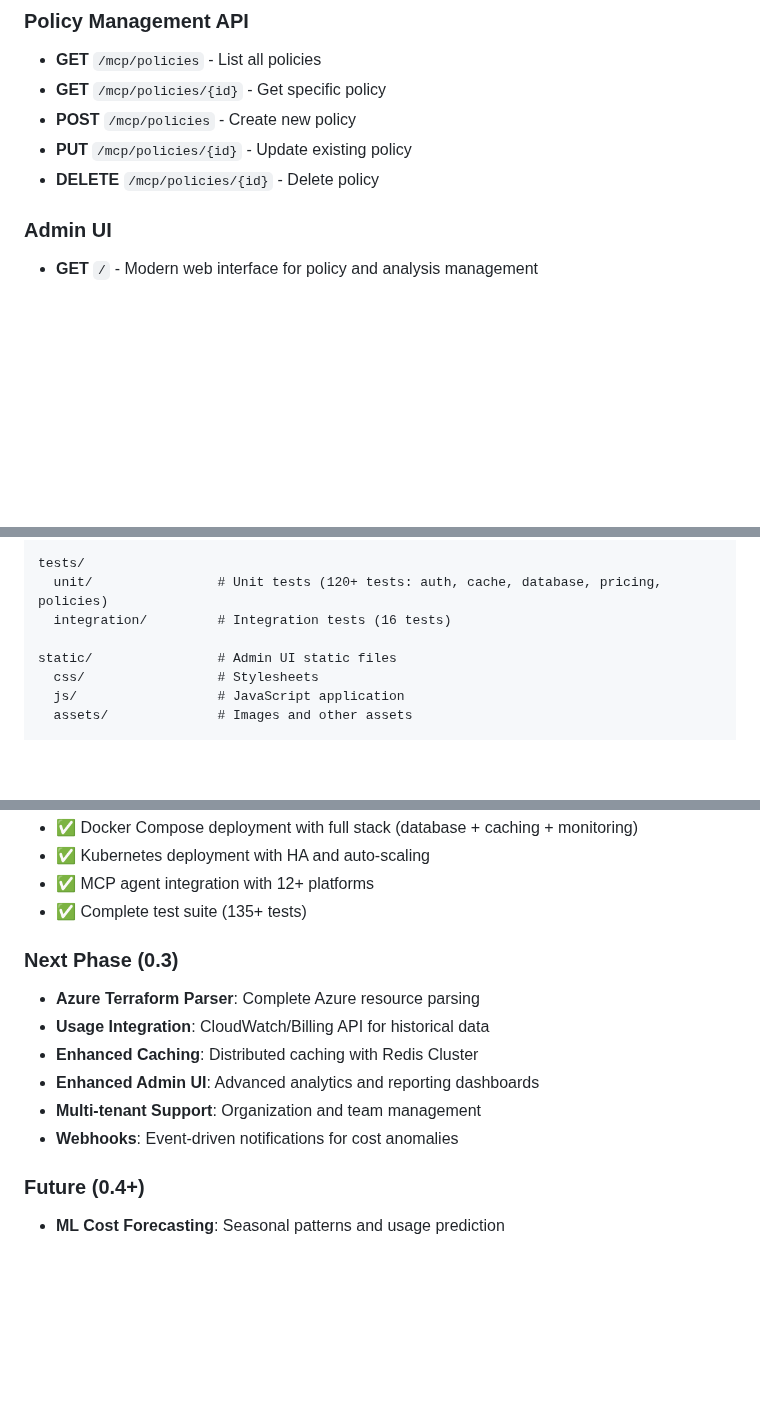
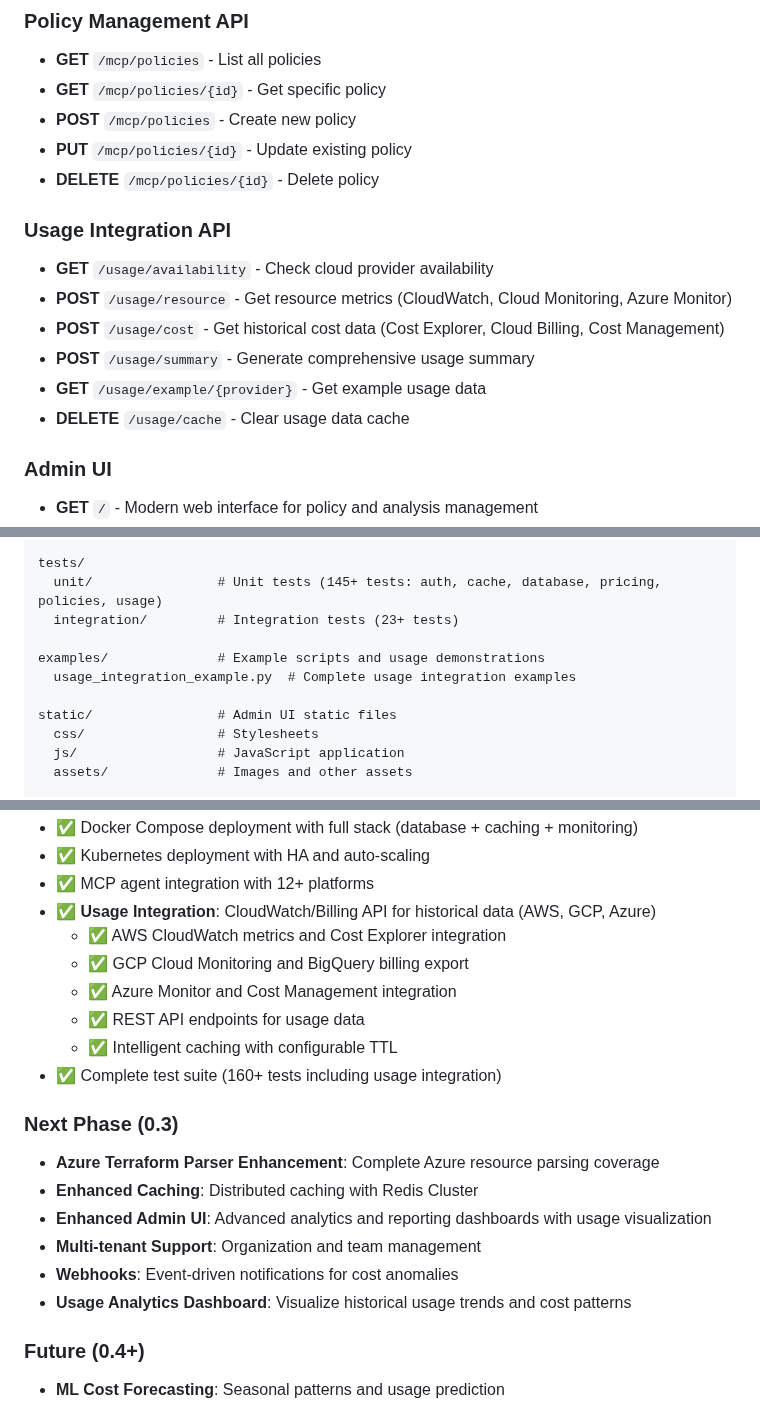
Before and after one commit to honeybadger-technologies/FinOpsGuard, a Markdown page: README.md, 3 parts joined by grey strips. Drawn GitHub-style; blank space fills up the shorter version.

Commit message:
- Update README to reflect recent changes

```diff
--- a/README.md
+++ b/README.md
@@ -26,6 +26,14 @@ MCP agent providing cost-aware guardrails for IaC in CI/CD with advanced policy
 - **POST** `/mcp/policies` - Create new policy
 - **PUT** `/mcp/policies/{id}` - Update existing policy
 - **DELETE** `/mcp/policies/{id}` - Delete policy
+
+### Usage Integration API
+- **GET** `/usage/availability` - Check cloud provider availability
+- **POST** `/usage/resource` - Get resource metrics (CloudWatch, Cloud Monitoring, Azure Monitor)
+- **POST** `/usage/cost` - Get historical cost data (Cost Explorer, Cloud Billing, Cost Management)
+- **POST** `/usage/summary` - Generate comprehensive usage summary
+- **GET** `/usage/example/{provider}` - Get example usage data
+- **DELETE** `/usage/cache` - Clear usage data cache
 
 ### Admin UI
 - **GET** `/` - Modern web interface for policy and analysis management
@@ -84,8 +92,11 @@ src/finopsguard/
   metrics/             # Prometheus metrics
 
 tests/
-  unit/                # Unit tests (120+ tests: auth, cache, database, pricing, policies)
-  integration/         # Integration tests (16 tests)
+  unit/                # Unit tests (145+ tests: auth, cache, database, pricing, policies, usage)
+  integration/         # Integration tests (23+ tests)
+
+examples/              # Example scripts and usage demonstrations
+  usage_integration_example.py  # Complete usage integration examples
 
 static/                # Admin UI static files
   css/                 # Stylesheets
@@ -1164,15 +1176,21 @@ For comprehensive deployment documentation, see:
 - ✅ Docker Compose deployment with full stack (database + caching + monitoring)
 - ✅ Kubernetes deployment with HA and auto-scaling
 - ✅ MCP agent integration with 12+ platforms
-- ✅ Complete test suite (135+ tests)
+- ✅ **Usage Integration**: CloudWatch/Billing API for historical data (AWS, GCP, Azure)
+  - ✅ AWS CloudWatch metrics and Cost Explorer integration
+  - ✅ GCP Cloud Monitoring and BigQuery billing export
+  - ✅ Azure Monitor and Cost Management integration
+  - ✅ REST API endpoints for usage data
+  - ✅ Intelligent caching with configurable TTL
+- ✅ Complete test suite (160+ tests including usage integration)
 
 ### Next Phase (0.3)
-- **Azure Terraform Parser**: Complete Azure resource parsing
-- **Usage Integration**: CloudWatch/Billing API for historical data
+- **Azure Terraform Parser Enhancement**: Complete Azure resource parsing coverage
 - **Enhanced Caching**: Distributed caching with Redis Cluster
-- **Enhanced Admin UI**: Advanced analytics and reporting dashboards
+- **Enhanced Admin UI**: Advanced analytics and reporting dashboards with usage visualization
 - **Multi-tenant Support**: Organization and team management
 - **Webhooks**: Event-driven notifications for cost anomalies
+- **Usage Analytics Dashboard**: Visualize historical usage trends and cost patterns
 
 ### Future (0.4+)
 - **ML Cost Forecasting**: Seasonal patterns and usage prediction
```
Also changed, not shown: other parts of README.md (+1 -0 lines).
